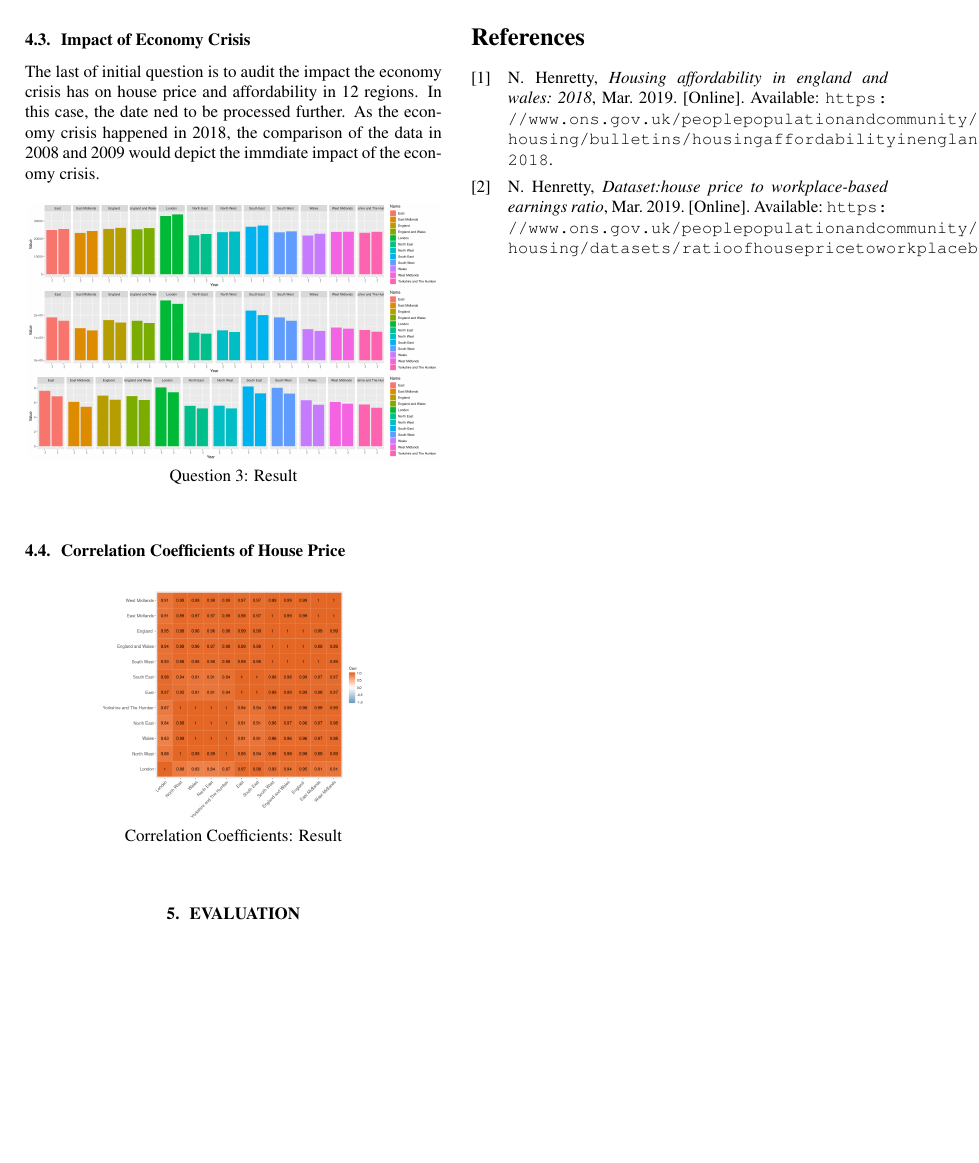
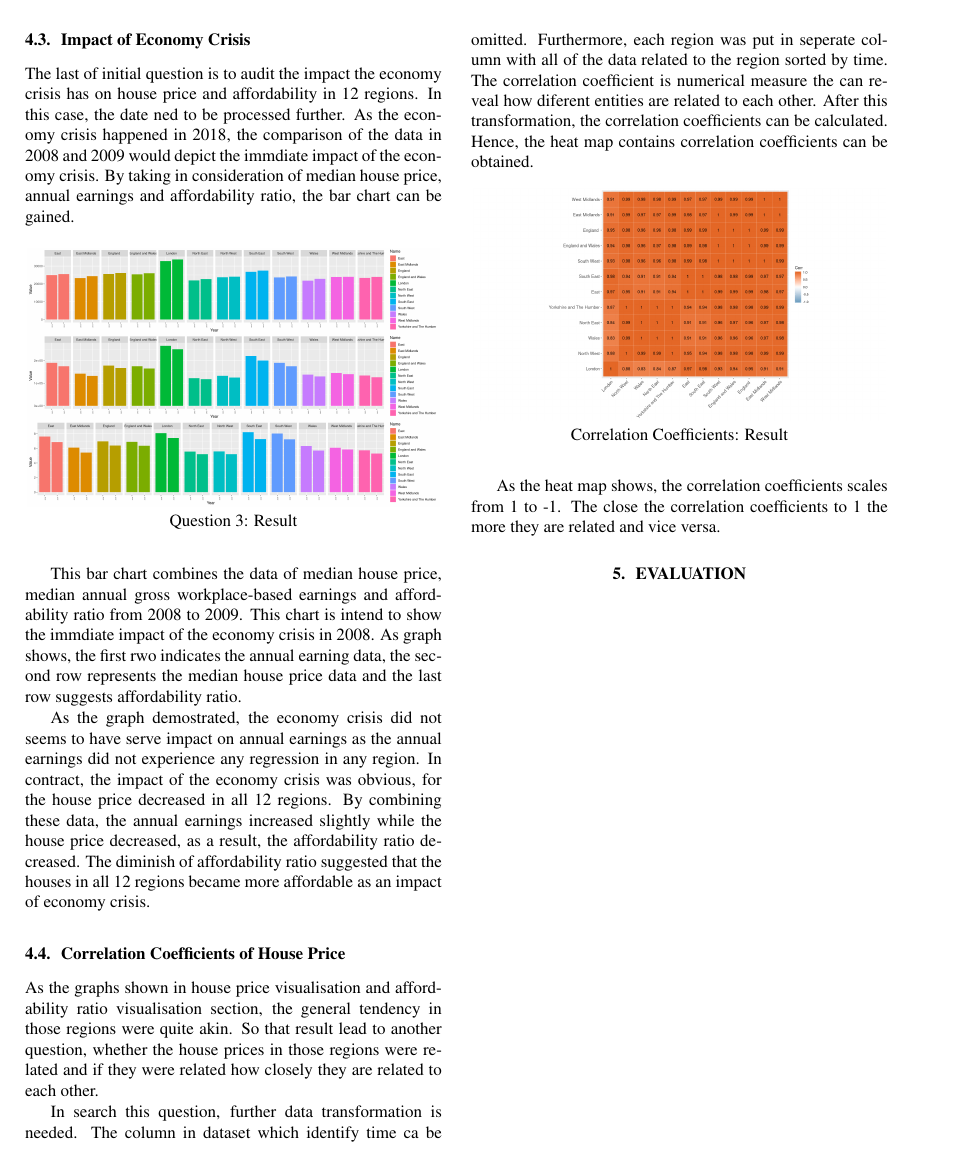
Before and after one commit to csnand/G53FIV, a LaTeX document (report/Template.tex): page 4 of 4 before the commit and page 4 of 5 after it. Compiled offline with pdfLaTeX.

Commit message:
report in progress

```diff
--- a/report/Template.tex
+++ b/report/Template.tex
@@ -250,8 +250,8 @@ regions as it combines the benefit of those two while makes data related to indi
 \subsection{Impact of Economy Crisis}
 The last of initial question is to audit the impact the economy crisis has on house price and affordability
 in 12 regions. In this case, the date ned to be processed further. As the economy crisis happened in 2018,
-the comparison of the data in 2008 and 2009 would depict the immdiate impact of the economy crisis.
-
+the comparison of the data in 2008 and 2009 would depict the immdiate impact of the economy crisis. By taking
+in consideration of median house price, annual earnings and affordability ratio, the bar chart can be gained.
 
 \begin{figure}[htb]
   \begin{minipage}[b]{1.0\linewidth}
@@ -262,7 +262,28 @@ the comparison of the data in 2008 and 2009 would depict the immdiate impact of
   \end{minipage}
 \end{figure}
 
+This bar chart combines the data of median house price, median annual gross workplace-based earnings and
+affordability ratio from 2008 to 2009. This chart is intend to show the immdiate impact of the economy crisis
+in 2008. As graph shows, the first rwo indicates the annual earning data, the second row represents the median
+house price data and the last row suggests affordability ratio.
+
+As the graph demostrated, the economy crisis did not seems to have serve impact on annual earnings as the
+annual earnings did not experience any regression in any region. In contract, the impact of the economy crisis
+was obvious, for the house price decreased in all 12 regions. By combining these data, the annual earnings increased
+slightly while the house price decreased, as a result, the affordability ratio decreased. The diminish of
+affordability ratio suggested that the houses in all 12 regions became more affordable as an impact of
+economy crisis.
+
 \subsection{Correlation Coefficients of House Price}
+As the graphs shown in house price visualisation and affordability ratio visualisation section, the general
+tendency in those regions were quite akin. So that result lead to another question, whether the house prices
+in those regions were related and if they were related how closely they are related to each other.
+
+In search this question, further data transformation is needed. The column in dataset which identify time
+ca be omitted. Furthermore, each region was put in seperate column with all of the data related to the region
+sorted by time. The correlation coefficient is numerical measure the can reveal how diferent entities are
+related to each other. After this transformation, the correlation coefficients can be calculated. Hence,
+the heat map contains correlation coefficients can be obtained.
 
 \begin{figure}[htb]
   \begin{minipage}[b]{1.0\linewidth}
@@ -273,6 +294,8 @@ the comparison of the data in 2008 and 2009 would depict the immdiate impact of
   \end{minipage}
 \end{figure}
 
+As the heat map shows, the correlation coefficients scales from 1 to -1. The close the correlation coefficients
+to 1 the more they are related and vice versa.
 
 
 
```
Also changed, not shown: code/Q1Geom_gridbar.png (added), code/Q1Geom_line.png (added), code/Q1Geom_line_no_colour.png (added), code/Q1Geom_point.png (added), code/Q1Geom_point_no_colour.png (added), code/Q2Geom_gridbar.png (added), code/Q2Geom_line.png (added), code/Q2Geom_line_no_colour.png (added), code/Q2Geom_point.png (added), code/Q2Geom_point_no_colour.png (added), code/Q3Geom_gridbar.png (added), code/corHeatMap.png (added), report/Template.pdf, 4 other files.
